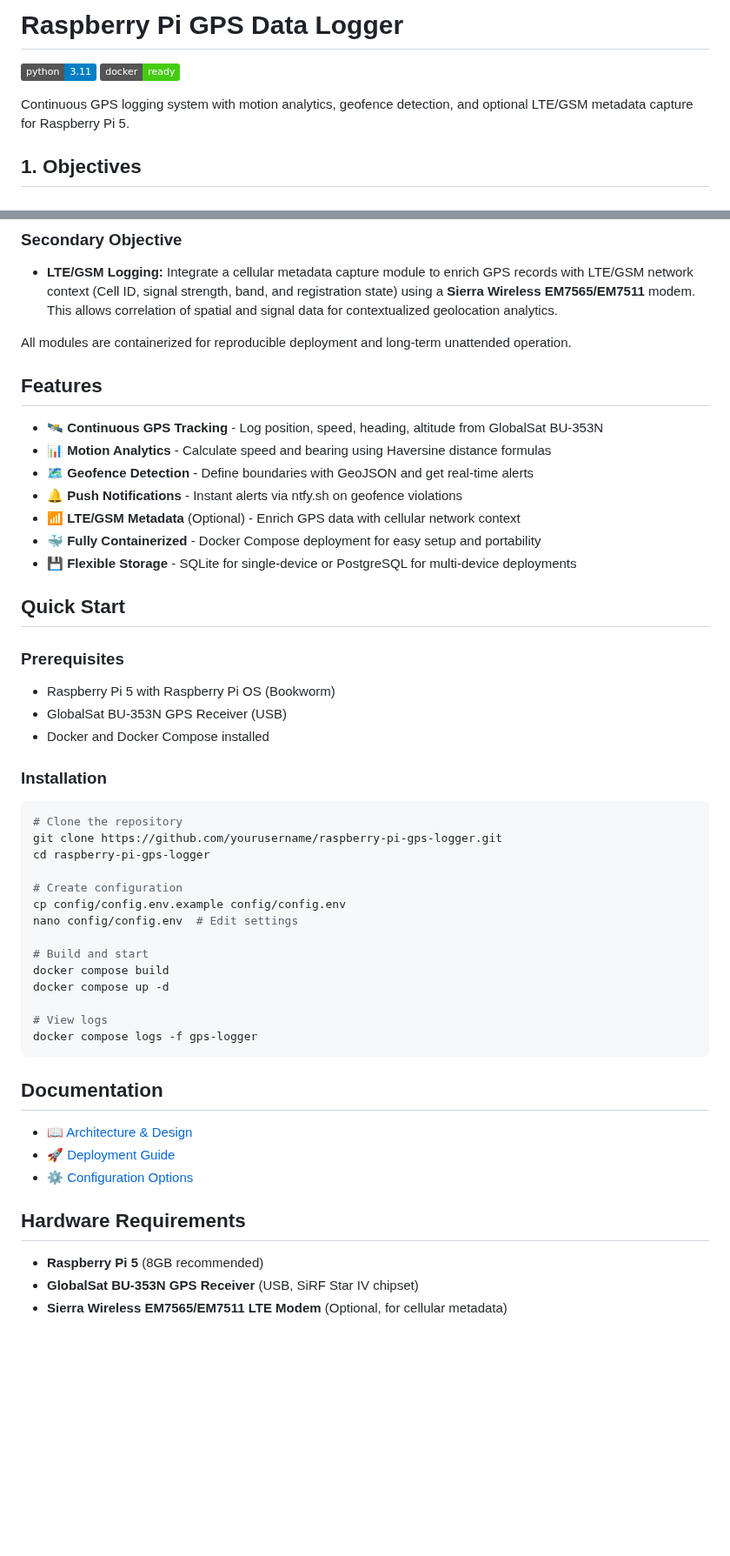
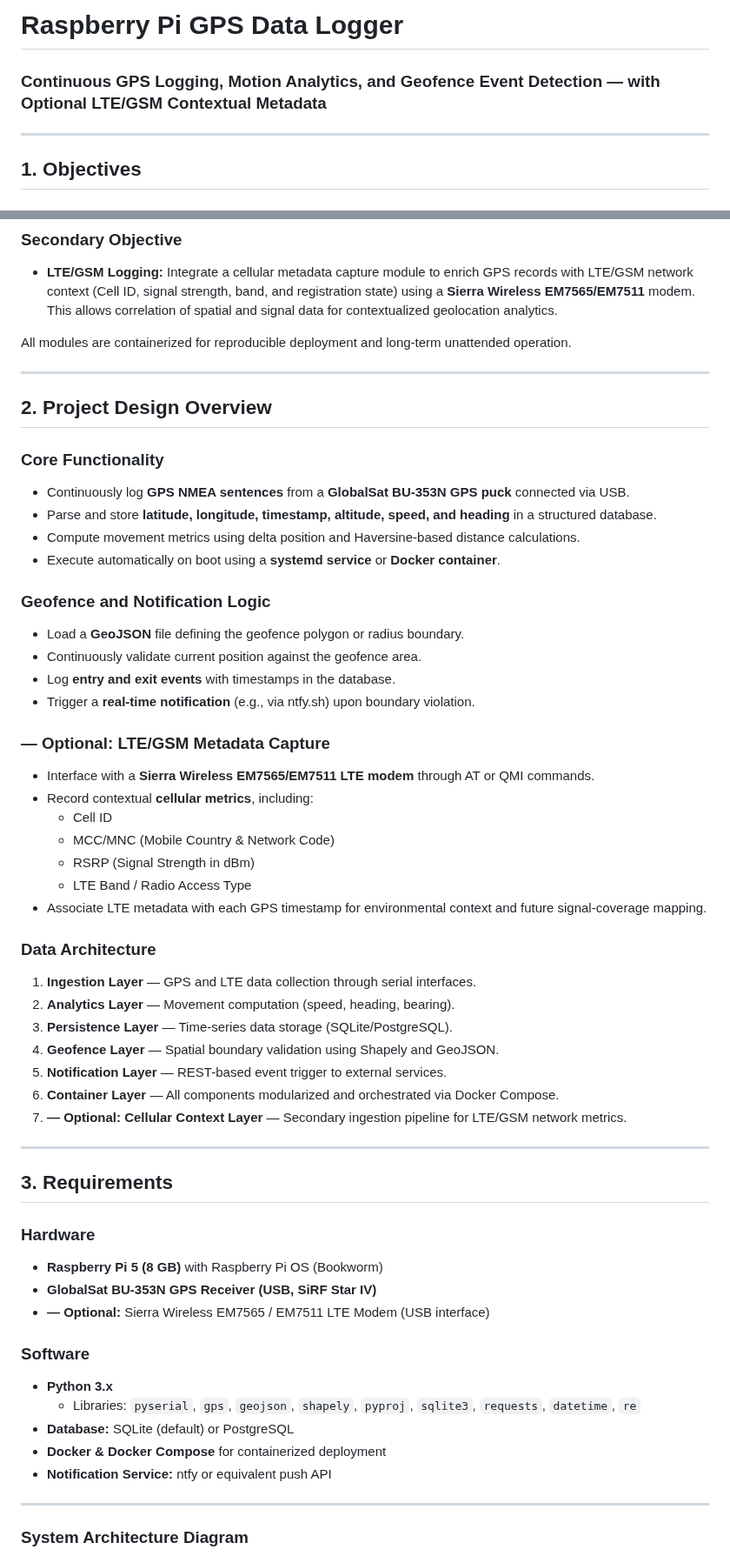
Before and after one commit to cramos93/Raspberry-Pi-GPS-Cellular-Data-Logger, a Markdown page: README.md, 2 parts joined by grey strips. Shown at 87% size. Drawn GitHub-style; badges without logos; blank space fills up the shorter version.

````diff
--- a/README.md
+++ b/README.md
@@ -1,8 +1,7 @@
-# Raspberry Pi GPS Data Logger
-![Python](https://img.shields.io/badge/python-3.11-blue.svg)
-![Docker](https://img.shields.io/badge/docker-ready-brightgreen.svg)
+# **Raspberry Pi GPS Data Logger**
+### Continuous GPS Logging, Motion Analytics, and Geofence Event Detection — with Optional LTE/GSM Contextual Metadata
 
-Continuous GPS logging system with motion analytics, geofence detection, and optional LTE/GSM metadata capture for Raspberry Pi 5.
+---
 
 ## **1. Objectives**
 
@@ -18,50 +17,57 @@ Continuous GPS logging system with motion analytics, geofence detection, and opt
 
 All modules are containerized for reproducible deployment and long-term unattended operation.
 
-## Features
+---
 
-- 🛰️ **Continuous GPS Tracking** - Log position, speed, heading, altitude from GlobalSat BU-353N
-- 📊 **Motion Analytics** - Calculate speed and bearing using Haversine distance formulas
-- 🗺️ **Geofence Detection** - Define boundaries with GeoJSON and get real-time alerts
-- 🔔 **Push Notifications** - Instant alerts via ntfy.sh on geofence violations
-- 📶 **LTE/GSM Metadata** (Optional) - Enrich GPS data with cellular network context
-- 🐳 **Fully Containerized** - Docker Compose deployment for easy setup and portability
-- 💾 **Flexible Storage** - SQLite for single-device or PostgreSQL for multi-device deployments
+## **2. Project Design Overview**
 
-## Quick Start
+### **Core Functionality**
+- Continuously log **GPS NMEA sentences** from a **GlobalSat BU-353N GPS puck** connected via USB.
+- Parse and store **latitude, longitude, timestamp, altitude, speed, and heading** in a structured database.
+- Compute movement metrics using delta position and Haversine-based distance calculations.
+- Execute automatically on boot using a **systemd service** or **Docker container**.
 
-### Prerequisites
-- Raspberry Pi 5 with Raspberry Pi OS (Bookworm)
-- GlobalSat BU-353N GPS Receiver (USB)
-- Docker and Docker Compose installed
+### **Geofence and Notification Logic**
+- Load a **GeoJSON** file defining the geofence polygon or radius boundary.
+- Continuously validate current position against the geofence area.
+- Log **entry and exit events** with timestamps in the database.
+- Trigger a **real-time notification** (e.g., via ntfy.sh) upon boundary violation.
 
-### Installation
-```bash
-# Clone the repository
-git clone https://github.com/yourusername/raspberry-pi-gps-logger.git
-cd raspberry-pi-gps-logger
+### **— Optional: LTE/GSM Metadata Capture**
+- Interface with a **Sierra Wireless EM7565/EM7511 LTE modem** through AT or QMI commands.
+- Record contextual **cellular metrics**, including:
+  - Cell ID
+  - MCC/MNC (Mobile Country & Network Code)
+  - RSRP (Signal Strength in dBm)
+  - LTE Band / Radio Access Type
+- Associate LTE metadata with each GPS timestamp for environmental context and future signal-coverage mapping.
 
-# Create configuration
-cp config/config.env.example config/config.env
-nano config/config.env  # Edit settings
+### **Data Architecture**
+1. **Ingestion Layer** — GPS and LTE data collection through serial interfaces.
+2. **Analytics Layer** — Movement computation (speed, heading, bearing).
+3. **Persistence Layer** — Time-series data storage (SQLite/PostgreSQL).
+4. **Geofence Layer** — Spatial boundary validation using Shapely and GeoJSON.
+5. **Notification Layer** — REST-based event trigger to external services.
+6. **Container Layer** — All components modularized and orchestrated via Docker Compose.
+7. **— Optional: Cellular Context Layer** — Secondary ingestion pipeline for LTE/GSM network metrics.
 
-# Build and start
-docker compose build
-docker compose up -d
+---
 
-# View logs
-docker compose logs -f gps-logger
-```
+## **3. Requirements**
 
-## Documentation
+### **Hardware**
+- **Raspberry Pi 5 (8 GB)** with Raspberry Pi OS (Bookworm)
+- **GlobalSat BU-353N GPS Receiver (USB, SiRF Star IV)**
+- **— Optional:** Sierra Wireless EM7565 / EM7511 LTE Modem (USB interface)
 
-- 📖 [Architecture & Design](docs/ARCHITECTURE.md)
-- 🚀 [Deployment Guide](docs/DEPLOYMENT.md)
-- ⚙️ [Configuration Options](docs/CONFIGURATION.md)
+### **Software**
+- **Python 3.x**
+  - Libraries: `pyserial`, `gps`, `geojson`, `shapely`, `pyproj`, `sqlite3`, `requests`, `datetime`, `re`
+- **Database:** SQLite (default) or PostgreSQL
+- **Docker & Docker Compose** for containerized deployment
+- **Notification Service:** ntfy or equivalent push API
 
-## Hardware Requirements
+---
 
-- **Raspberry Pi 5** (8GB recommended)
-- **GlobalSat BU-353N GPS Receiver** (USB, SiRF Star IV chipset)
-- **Sierra Wireless EM7565/EM7511 LTE Modem** (Optional, for cellular metadata)
+### **System Architecture Diagram**
 
````
Also changed, not shown: other parts of README.md (+45 -10 lines).
